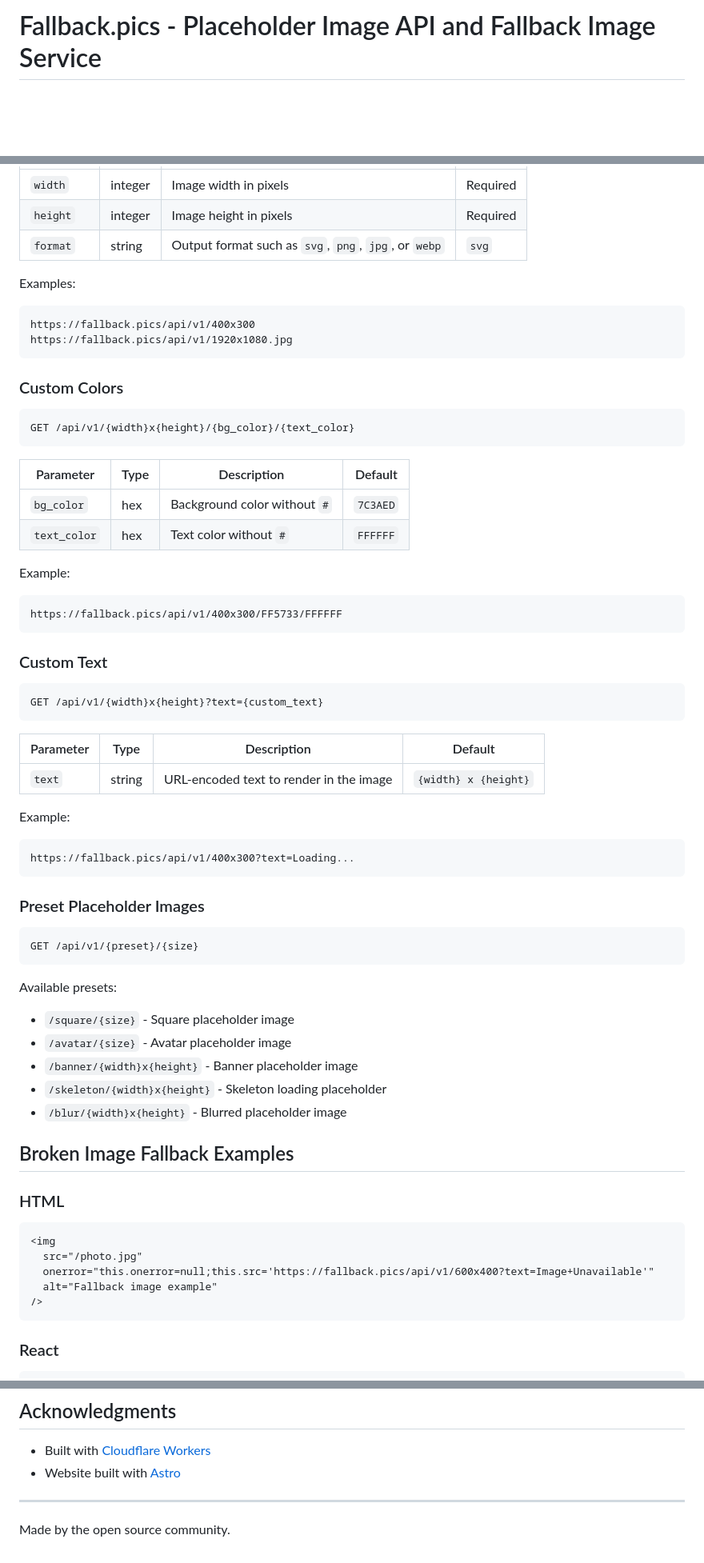
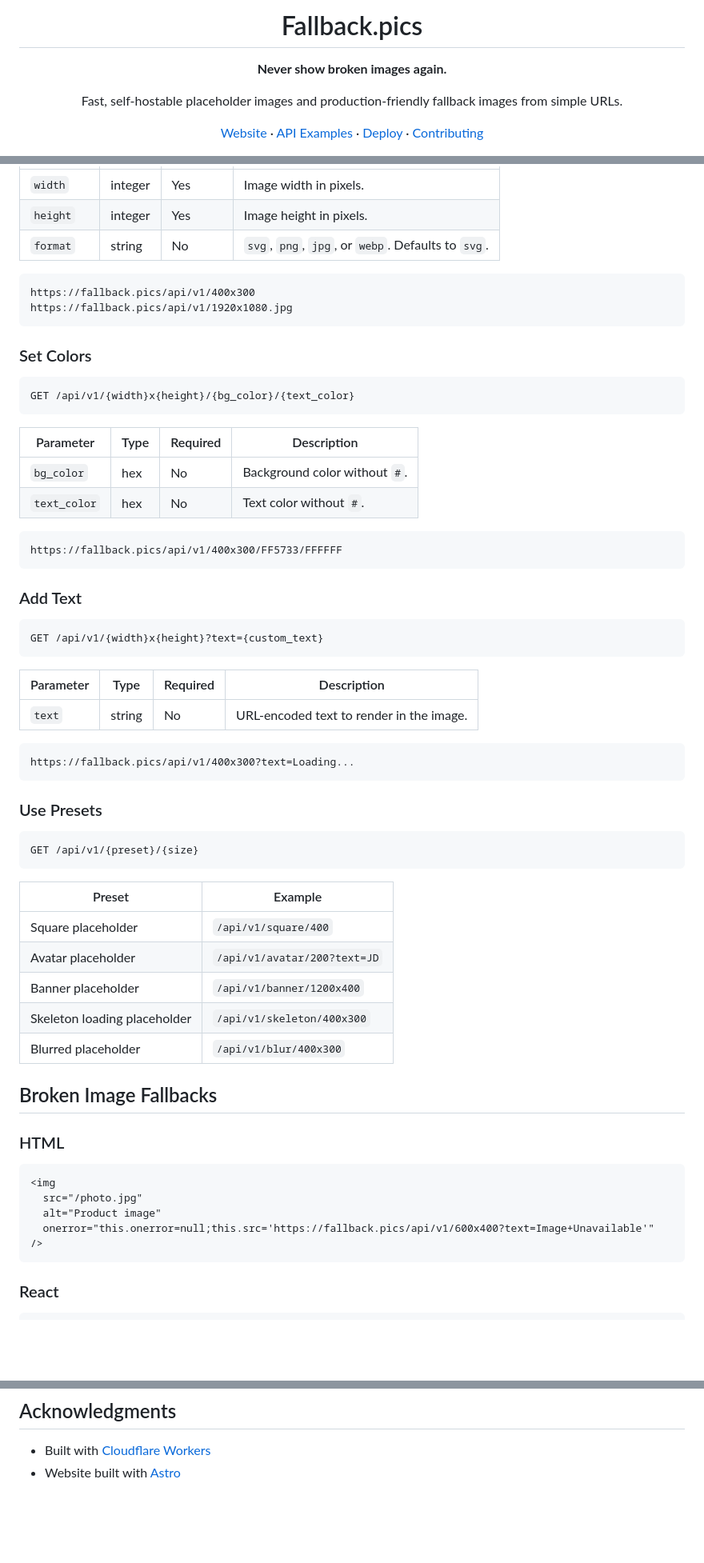
Before and after one commit to abhijeetpratapsingh/fallback-pics, a Markdown page: README.md, 3 parts joined by grey strips. Shown at 80% size. Drawn GitHub-style; blank space fills up the shorter version.

````diff
--- a/README.md
+++ b/README.md
@@ -1,3 +1,11 @@
-# Fallback.pics - Placeholder Image API and Fallback Image Service
+<div align="center">
+
+# Fallback.pics
+
+**Never show broken images again.**
+
+Fast, self-hostable placeholder images and production-friendly fallback images from simple URLs.
+
+[Website](https://fallback.pics) · [API Examples](#api-examples) · [Deploy](#deploy-your-own) · [Contributing](#contributing)
 
 [![Deploy to Cloudflare](https://deploy.workers.cloudflare.com/button)](https://deploy.workers.cloudflare.com/?url=https://github.com/abhijeetpratapsingh/fallback-pics)
@@ -81,71 +89,65 @@ GET /api/v1/{width}x{height}[.{format}]
 | --- | --- | --- | --- |
-| `width` | integer | Image width in pixels | Required |
-| `height` | integer | Image height in pixels | Required |
-| `format` | string | Output format such as `svg`, `png`, `jpg`, or `webp` | `svg` |
-
-Examples:
+| `width` | integer | Yes | Image width in pixels. |
+| `height` | integer | Yes | Image height in pixels. |
+| `format` | string | No | `svg`, `png`, `jpg`, or `webp`. Defaults to `svg`. |
 
 ```text
 https://fallback.pics/api/v1/400x300
 https://fallback.pics/api/v1/1920x1080.jpg
 ```
 
-### Custom Colors
+### Set Colors
 
 ```http
 GET /api/v1/{width}x{height}/{bg_color}/{text_color}
 ```
 
-| Parameter | Type | Description | Default |
+| Parameter | Type | Required | Description |
 | --- | --- | --- | --- |
-| `bg_color` | hex | Background color without `#` | `7C3AED` |
-| `text_color` | hex | Text color without `#` | `FFFFFF` |
-
-Example:
+| `bg_color` | hex | No | Background color without `#`. |
+| `text_color` | hex | No | Text color without `#`. |
 
 ```text
 https://fallback.pics/api/v1/400x300/FF5733/FFFFFF
 ```
 
-### Custom Text
+### Add Text
 
 ```http
 GET /api/v1/{width}x{height}?text={custom_text}
 ```
 
-| Parameter | Type | Description | Default |
+| Parameter | Type | Required | Description |
 | --- | --- | --- | --- |
-| `text` | string | URL-encoded text to render in the image | `{width} x {height}` |
-
-Example:
+| `text` | string | No | URL-encoded text to render in the image. |
 
 ```text
 https://fallback.pics/api/v1/400x300?text=Loading...
 ```
 
-### Preset Placeholder Images
+### Use Presets
 
 ```http
 GET /api/v1/{preset}/{size}
 ```
 
-Available presets:
+| Preset | Example |
+| --- | --- |
+| Square placeholder | `/api/v1/square/400` |
+| Avatar placeholder | `/api/v1/avatar/200?text=JD` |
+| Banner placeholder | `/api/v1/banner/1200x400` |
+| Skeleton loading placeholder | `/api/v1/skeleton/400x300` |
+| Blurred placeholder | `/api/v1/blur/400x300` |
 
-- `/square/{size}` - Square placeholder image
-- `/avatar/{size}` - Avatar placeholder image
-- `/banner/{width}x{height}` - Banner placeholder image
-- `/skeleton/{width}x{height}` - Skeleton loading placeholder
-- `/blur/{width}x{height}` - Blurred placeholder image
-
-## Broken Image Fallback Examples
+## Broken Image Fallbacks
 
 ### HTML
 
 ```html
 <img
   src="/photo.jpg"
+  alt="Product image"
   onerror="this.onerror=null;this.src='https://fallback.pics/api/v1/600x400?text=Image+Unavailable'"
-  alt="Fallback image example"
 />
 ```
 
@@ -296,7 +266,3 @@ This project is licensed under the MIT License. See [LICENSE](LICENSE) for detai
 
 - Built with [Cloudflare Workers](https://workers.cloudflare.com/)
 - Website built with [Astro](https://astro.build/)
-
----
-
-Made by the open source community.
````
Also changed, not shown: other parts of README.md (+59 -91 lines).
